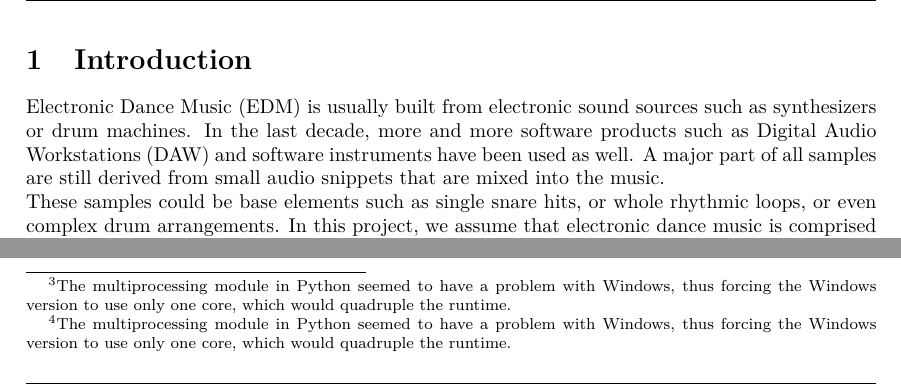
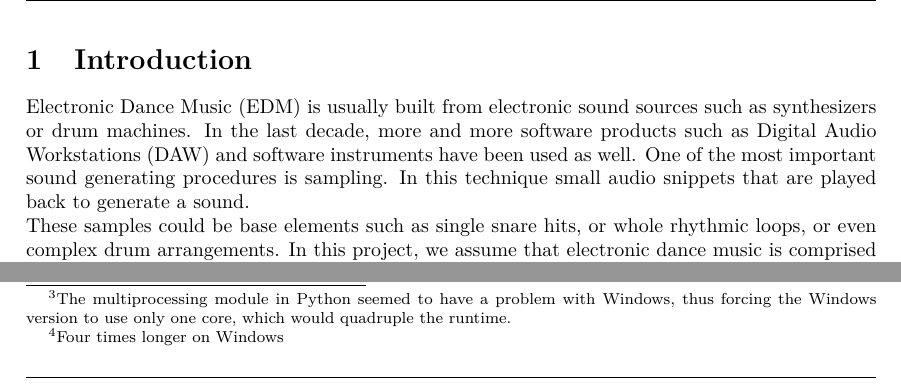
Before and after one commit to bastibe/MusicTagger, a LaTeX document (Report/Main.tex, which reads Report/Distance.tex, Report/Introduction.tex): two parts of pages 3 and 6 of 10 before the commit and two parts of pages 3 and 6 of 9 after it, joined at a grey line, cut so that both start at the same text. Compiled offline with pdfLaTeX.

Commit message:
Some small changes in the report

```diff
--- a/Report/Distance.tex
+++ b/Report/Distance.tex
@@ -3,4 +3,4 @@
 In order to measure the similarity of different samples, the Dynamic Time Warping (DTW) algorithm was used. DTW compares sequences of feature vectors to one another, even if the sequences are of different lengths. This is important, since the samples in our sample base have different lengths. DTW stretches and compresses sample feature vector sequences for maximum similarity. It can thus find similarities in samples that are time-stretched versions of one another or that contain each other.\\
 DTW first compares every feature vector of one sample to every feature vector of another sample by calculating the Euclidean distance between each feature vector. This creates a cost matrix $C$ of distances between every block of the first sample to every block of the second sample. This matrix is of dimension $N \times M$, where $N$ and $M$ are the lengths of the feature sequences of both samples, respectively.\\
 Then, DTW searches for the cheapest path through $C$. In order to not evaluate every possible path through this matrix, DTW only calculates the cheapest path for every positive time step from $C_{n-1,m}, C_{n,m-1}, C_{n-1,m-1}$ to $C_{n,m}$. The final distance between the samples is then calculated by adding all the steps $C_{n.m}$ on the cheapest paths from $C_{0,0}$ to $C_{N,M}$. Additionally, every step is multiplied by $\frac{1}{N}$ or $\frac{1}{M}$ or $||(\frac{1}{N},\frac{1}{M})||$ to correct for the stepping distance through the cost matrix.\\
-This algorithm was implemented in Python, but it was too slow for practical comparisons of big sample sets. Thus, we further implemented it in C and called that version from Python, which provided two orders of magnitude of speedup. Still, calculating all the distances between all the samples in the sample database takes about two hours on a modern computer\footnote{The multiprocessing module in Python seemed to have a problem with Windows, thus forcing the Windows version to use only one core, which would quadruple the runtime.}. This distance matrix was saved as Pandas DataFrame to a HD5 database of 60~Mb.
+This algorithm was implemented in Python, but it was too slow for practical comparisons of big sample sets. Thus, we further implemented it in C and called that version from Python, which provided two orders of magnitude of speedup. Still, calculating all the distances between all the samples in the sample database takes about two hours on a modern computer\footnote{Four times longer on Windows}. This distance matrix was saved as Pandas DataFrame to a HD5 database of 60~Mb.
--- a/Report/Introduction.tex
+++ b/Report/Introduction.tex
@@ -1,6 +1,6 @@
 \section{Introduction}
 \label{sec:Introduction}
-Electronic Dance Music (EDM) is usually built from electronic sound sources such as synthesizers or drum machines. In the last decade, more and more software products such as Digital Audio Workstations (DAW) and software instruments have been used as well. A major part of all samples are still derived from small audio snippets that are mixed into the music.\\
+Electronic Dance Music (EDM) is usually built from electronic sound sources such as synthesizers or drum machines. In the last decade, more and more software products such as Digital Audio Workstations (DAW) and software instruments have been used as well. One of the most important sound generating procedures is sampling. In this technique small audio snippets that are played back to generate a sound.\\
 These samples could be base elements such as single snare hits, or whole rhythmic loops, or even complex drum arrangements. In this project, we assume that electronic dance music is comprised only of samples. Thus, complex musical productions should be representable as superpositions of many short samples. We liken these samples to words in speech in that a song is made of samples much like a sentence is made of words.\\
 During the production of electronic dance music, it is often interesting to find similar samples to a known one. The process of choosing these samples can be very complex. We created an algorithm to aid in this selection process. The ideal case would be to find similar samples to all samples used in a track. \\
 A conceptual framework for this would be a three step system: First, an existing collection of samples is divided into different classes. Second, short parts of a musical track are classified according to these classes. For typical tracks, there will be no clear classification, but more likely a superposition of different probabilities for each short part. Lastly, these classifications can be used to match the musical track back to the samples, thus re-synthesizing the music. In order to do this, the classes do not need to correspond to musically relevant classes such as bass drums or string instruments.\\
```
Also changed, not shown: Report/Measurements.tex (+2 -1 lines), Report/Pca.tex (+1 -1 lines), Report/Main.pdf.
